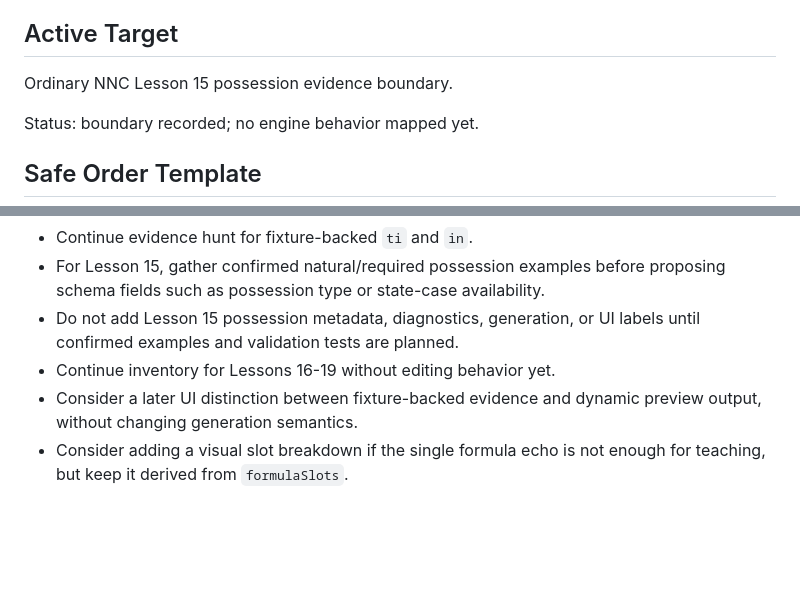
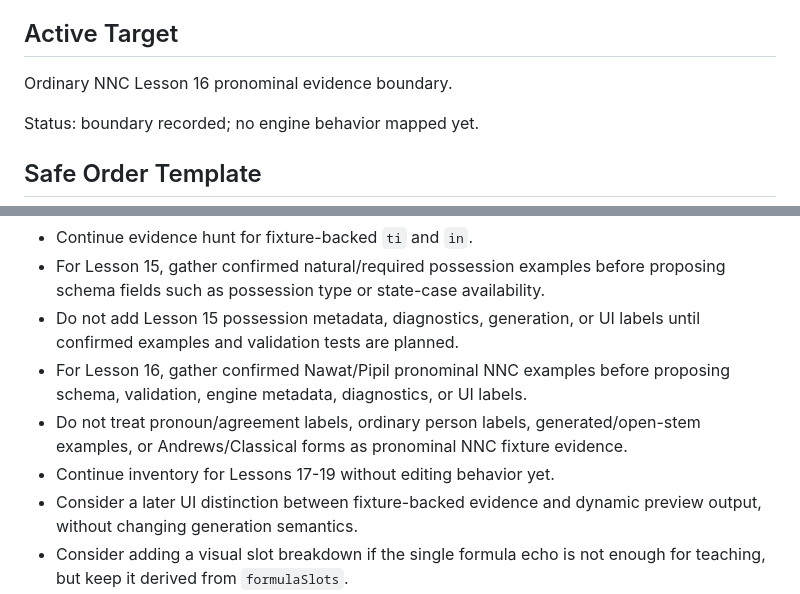
Before and after one commit to jnunezf96/nawat-conjugator, a Markdown page: docs/IMPLEMENTATION_PLAN.md, 2 parts joined by grey strips. Drawn GitHub-style; blank space fills up the shorter version.

```diff
--- a/docs/IMPLEMENTATION_PLAN.md
+++ b/docs/IMPLEMENTATION_PLAN.md
@@ -8,7 +8,7 @@ Do not edit app code from this file alone. Each patch still needs an explicit im
 
 ## Active Target
 
-Ordinary NNC Lesson 15 possession evidence boundary.
+Ordinary NNC Lesson 16 pronominal evidence boundary.
 
 Status: boundary recorded; no engine behavior mapped yet.
 
@@ -63,7 +63,9 @@ The foundation is structurally stable, but not data-complete. Do not add `ti` or
 - Continue evidence hunt for fixture-backed `ti` and `in`.
 - For Lesson 15, gather confirmed natural/required possession examples before proposing schema fields such as possession type or state-case availability.
 - Do not add Lesson 15 possession metadata, diagnostics, generation, or UI labels until confirmed examples and validation tests are planned.
-- Continue inventory for Lessons 16-19 without editing behavior yet.
+- For Lesson 16, gather confirmed Nawat/Pipil pronominal NNC examples before proposing schema, validation, engine metadata, diagnostics, or UI labels.
+- Do not treat pronoun/agreement labels, ordinary person labels, generated/open-stem examples, or Andrews/Classical forms as pronominal NNC fixture evidence.
+- Continue inventory for Lessons 17-19 without editing behavior yet.
 - Consider a later UI distinction between fixture-backed evidence and dynamic preview output, without changing generation semantics.
 - Consider adding a visual slot breakdown if the single formula echo is not enough for teaching, but keep it derived from `formulaSlots`.
 - Consider richer visual treatment for locked fixture metadata if disabled controls are not clear enough in browser review.
```
Also changed, not shown: docs/CODEX_BOARD.md (+25 -0 lines), docs/GRAMMAR_SPEC.md (+37 -0 lines).
